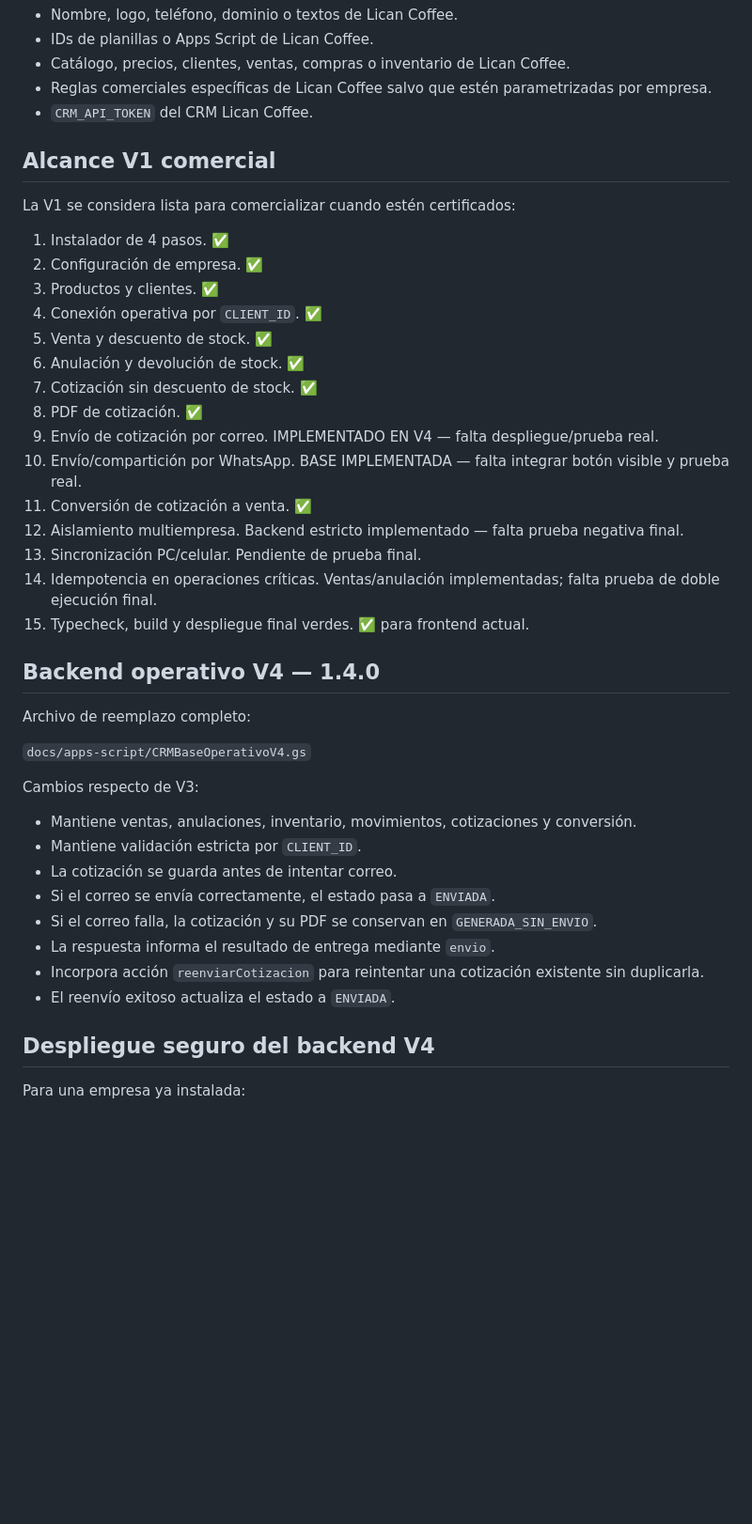
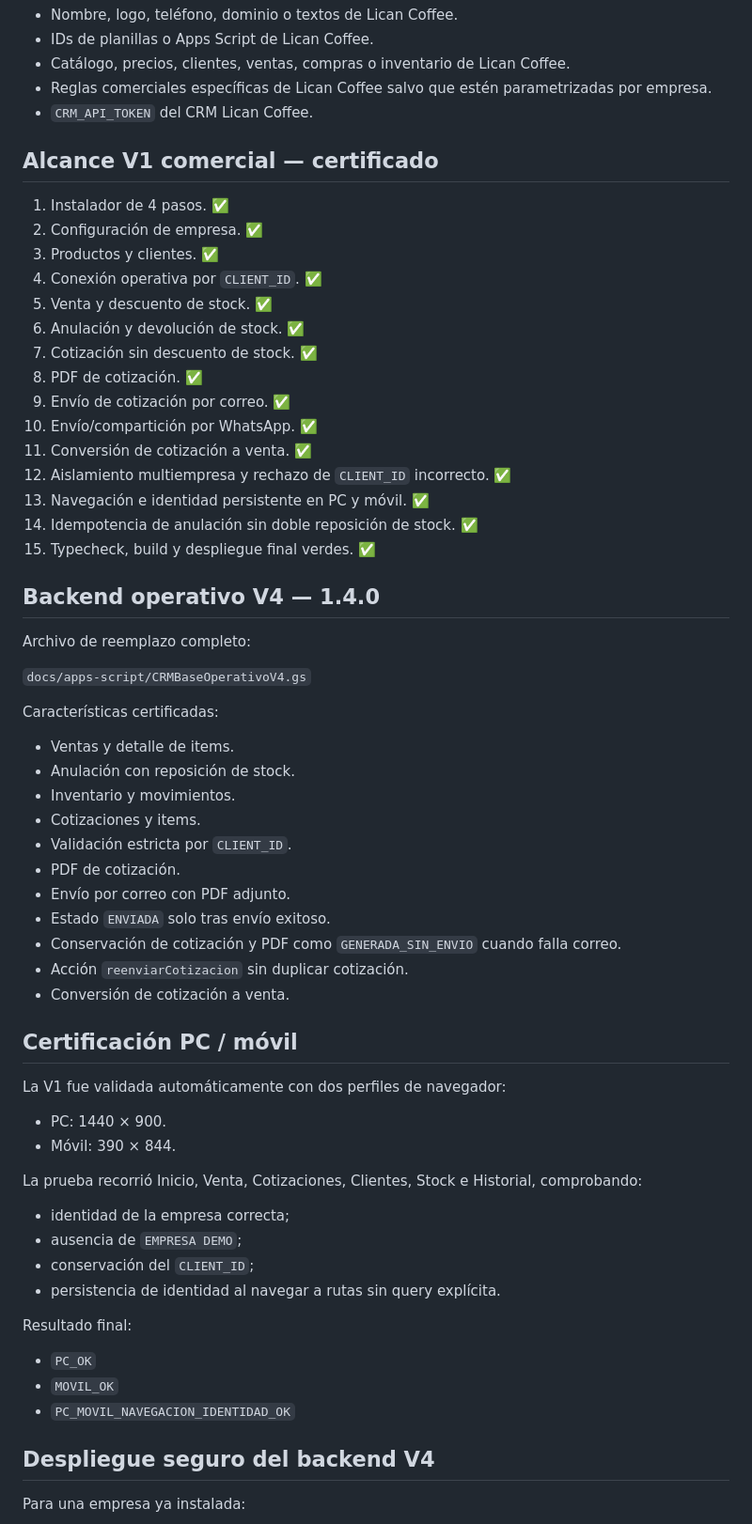
Before and after one commit to licancoffee/Repository-name-crm-pyme-base, a Markdown page: docs/PRODUCTO_COMERCIAL_V1.md, the part around one of its changes. Shown at 94% size. Drawn GitHub-style; blank space fills up the shorter version.

Commit message:
Cierra alcance comercial V1 como certificado

```diff
--- a/docs/PRODUCTO_COMERCIAL_V1.md
+++ b/docs/PRODUCTO_COMERCIAL_V1.md
@@ -34,9 +34,7 @@ Se reutilizan patrones ya probados, nunca datos ni configuración específica:
 - Reglas comerciales específicas de Lican Coffee salvo que estén parametrizadas por empresa.
 - `CRM_API_TOKEN` del CRM Lican Coffee.
 
-## Alcance V1 comercial
-
-La V1 se considera lista para comercializar cuando estén certificados:
+## Alcance V1 comercial — certificado
 
 1. Instalador de 4 pasos. ✅
 2. Configuración de empresa. ✅
@@ -46,13 +44,13 @@ La V1 se considera lista para comercializar cuando estén certificados:
 6. Anulación y devolución de stock. ✅
 7. Cotización sin descuento de stock. ✅
 8. PDF de cotización. ✅
-9. Envío de cotización por correo. IMPLEMENTADO EN V4 — falta despliegue/prueba real.
-10. Envío/compartición por WhatsApp. BASE IMPLEMENTADA — falta integrar botón visible y prueba real.
+9. Envío de cotización por correo. ✅
+10. Envío/compartición por WhatsApp. ✅
 11. Conversión de cotización a venta. ✅
-12. Aislamiento multiempresa. Backend estricto implementado — falta prueba negativa final.
-13. Sincronización PC/celular. Pendiente de prueba final.
-14. Idempotencia en operaciones críticas. Ventas/anulación implementadas; falta prueba de doble ejecución final.
-15. Typecheck, build y despliegue final verdes. ✅ para frontend actual.
+12. Aislamiento multiempresa y rechazo de `CLIENT_ID` incorrecto. ✅
+13. Navegación e identidad persistente en PC y móvil. ✅
+14. Idempotencia de anulación sin doble reposición de stock. ✅
+15. Typecheck, build y despliegue final verdes. ✅
 
 ## Backend operativo V4 — 1.4.0
 
@@ -60,16 +58,39 @@ Archivo de reemplazo completo:
 
 `docs/apps-script/CRMBaseOperativoV4.gs`
 
-Cambios respecto de V3:
+Características certificadas:
 
-- Mantiene ventas, anulaciones, inventario, movimientos, cotizaciones y conversión.
-- Mantiene validación estricta por `CLIENT_ID`.
-- La cotización se guarda antes de intentar correo.
-- Si el correo se envía correctamente, el estado pasa a `ENVIADA`.
-- Si el correo falla, la cotización y su PDF se conservan en `GENERADA_SIN_ENVIO`.
-- La respuesta informa el resultado de entrega mediante `envio`.
-- Incorpora acción `reenviarCotizacion` para reintentar una cotización existente sin duplicarla.
-- El reenvío exitoso actualiza el estado a `ENVIADA`.
+- Ventas y detalle de items.
+- Anulación con reposición de stock.
+- Inventario y movimientos.
+- Cotizaciones y items.
+- Validación estricta por `CLIENT_ID`.
+- PDF de cotización.
+- Envío por correo con PDF adjunto.
+- Estado `ENVIADA` solo tras envío exitoso.
+- Conservación de cotización y PDF como `GENERADA_SIN_ENVIO` cuando falla correo.
+- Acción `reenviarCotizacion` sin duplicar cotización.
+- Conversión de cotización a venta.
+
+## Certificación PC / móvil
+
+La V1 fue validada automáticamente con dos perfiles de navegador:
+
+- PC: 1440 × 900.
+- Móvil: 390 × 844.
+
+La prueba recorrió Inicio, Venta, Cotizaciones, Clientes, Stock e Historial, comprobando:
+
+- identidad de la empresa correcta;
+- ausencia de `EMPRESA DEMO`;
+- conservación del `CLIENT_ID`;
+- persistencia de identidad al navegar a rutas sin query explícita.
+
+Resultado final:
+
+- `PC_OK`
+- `MOVIL_OK`
+- `PC_MOVIL_NAVEGACION_IDENTIDAD_OK`
 
 ## Despliegue seguro del backend V4
 
```
Also changed, not shown: other parts of docs/PRODUCTO_COMERCIAL_V1.md (+12 -2 lines).
